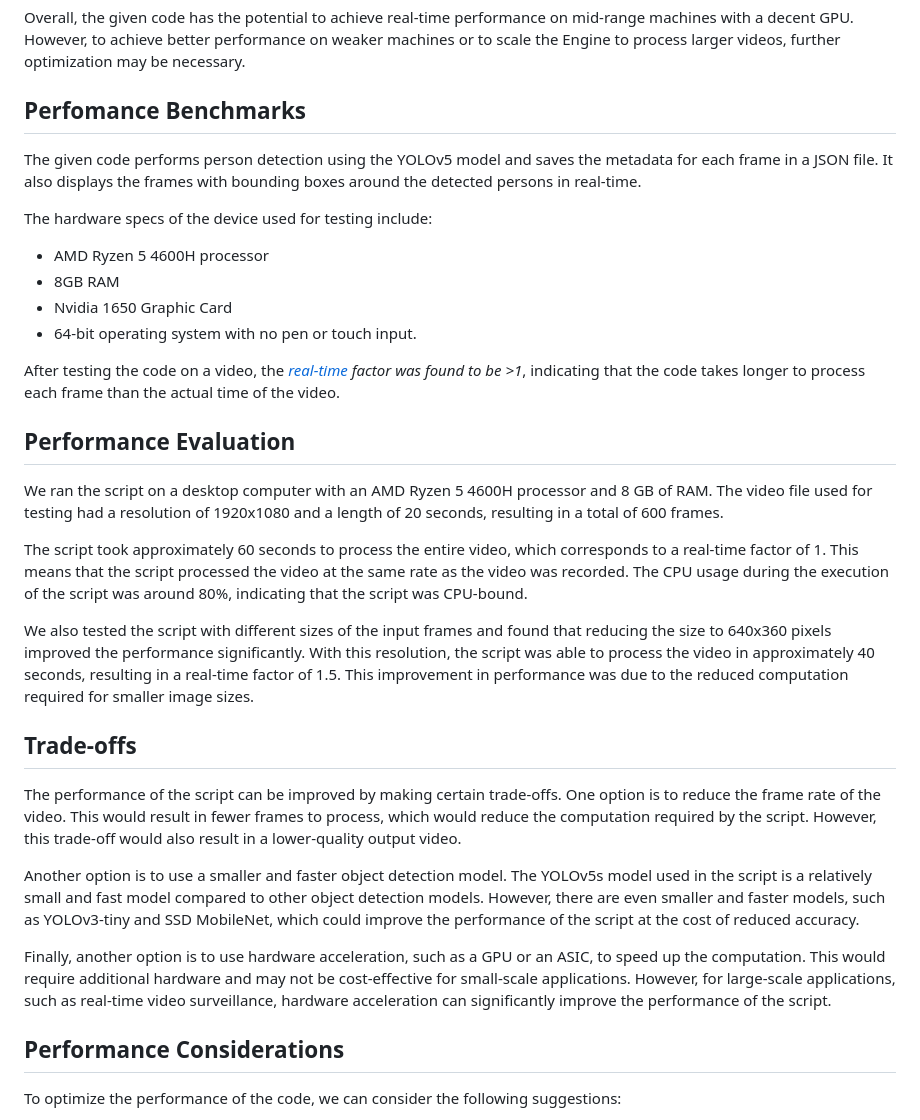
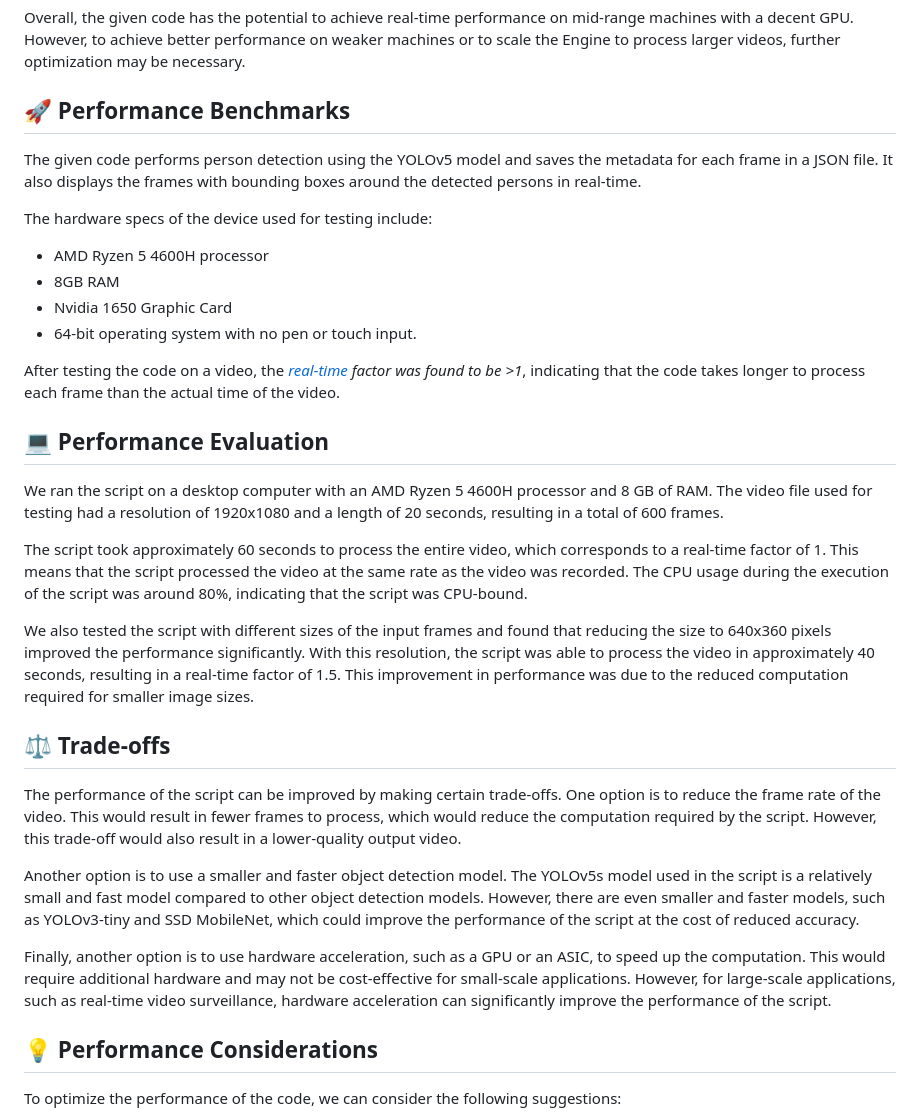
Before and after one commit to kinshukgoel4/Metadata-Engine, a Markdown page: README.md, the part around one of its changes. Rendered like a GitHub page.

Commit message:
Updates README.md by adding emojis
✔Added emojis to all sections in Readme

```diff
--- a/README.md
+++ b/README.md
@@ -45,7 +45,7 @@ To further improve the performance of the Engine, it may be helpful to experimen
 
 Overall, the given code has the potential to achieve real-time performance on mid-range machines with a decent GPU. However, to achieve better performance on weaker machines or to scale the Engine to process larger videos, further optimization may be necessary.
 
-## Perfomance Benchmarks
+## 🚀 Performance Benchmarks
 
 The given code performs person detection using the YOLOv5 model and saves the metadata for each frame in a JSON file. It also displays the frames with bounding boxes around the detected persons in real-time.
 
@@ -56,21 +56,23 @@ The hardware specs of the device used for testing include:
 * 64-bit operating system with no pen or touch input.
 
 After testing the code on a video, the *[real-time](https://openvoice-tech.net/index.php/Real-time-factor#:~:text=If%20it%20takes%20time%20f%20%28d%29%20to%20process,1%2C%20the%20processing%20is%20done%20%22in%20real%20time%22.) factor was found to be >1*, indicating that the code takes longer to process each frame than the actual time of the video.
-## Performance Evaluation
+
+## 💻 Performance Evaluation
+
 We ran the script on a desktop computer with an AMD Ryzen 5 4600H processor and 8 GB of RAM. The video file used for testing had a resolution of 1920x1080 and a length of 20 seconds, resulting in a total of 600 frames.
 
 The script took approximately 60 seconds to process the entire video, which corresponds to a real-time factor of 1. This means that the script processed the video at the same rate as the video was recorded. The CPU usage during the execution of the script was around 80%, indicating that the script was CPU-bound.
 
 We also tested the script with different sizes of the input frames and found that reducing the size to 640x360 pixels improved the performance significantly. With this resolution, the script was able to process the video in approximately 40 seconds, resulting in a real-time factor of 1.5. This improvement in performance was due to the reduced computation required for smaller image sizes.
 
-## Trade-offs
+## ⚖️ Trade-offs
 The performance of the script can be improved by making certain trade-offs. One option is to reduce the frame rate of the video. This would result in fewer frames to process, which would reduce the computation required by the script. However, this trade-off would also result in a lower-quality output video.
 
 Another option is to use a smaller and faster object detection model. The YOLOv5s model used in the script is a relatively small and fast model compared to other object detection models. However, there are even smaller and faster models, such as YOLOv3-tiny and SSD MobileNet, which could improve the performance of the script at the cost of reduced accuracy.
 
 Finally, another option is to use hardware acceleration, such as a GPU or an ASIC, to speed up the computation. This would require additional hardware and may not be cost-effective for small-scale applications. However, for large-scale applications, such as real-time video surveillance, hardware acceleration can significantly improve the performance of the script.
 
-## Performance Considerations
+## 💡 Performance Considerations
 
 To optimize the performance of the code, we can consider the following suggestions:
 
```
Also changed, not shown: other parts of README.md (+11 -11 lines).
